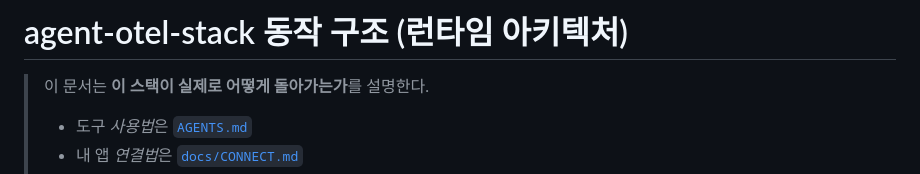
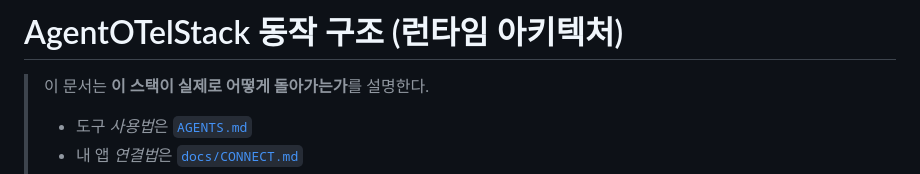
Before and after one commit to gkrtjd99/AgentOTelStack, a Markdown page: docs/ARCHITECTURE.md, the part around the change. Drawn GitHub-style.

```diff
--- a/docs/ARCHITECTURE.md
+++ b/docs/ARCHITECTURE.md
@@ -1,4 +1,4 @@
-# agent-otel-stack 동작 구조 (런타임 아키텍처)
+# AgentOTelStack 동작 구조 (런타임 아키텍처)
 
 > 이 문서는 **이 스택이 실제로 어떻게 돌아가는가**를 설명한다.
 > - 도구 *사용법*은 [`AGENTS.md`](../AGENTS.md)
```
Also changed, not shown: README.md (+3 -3 lines).
